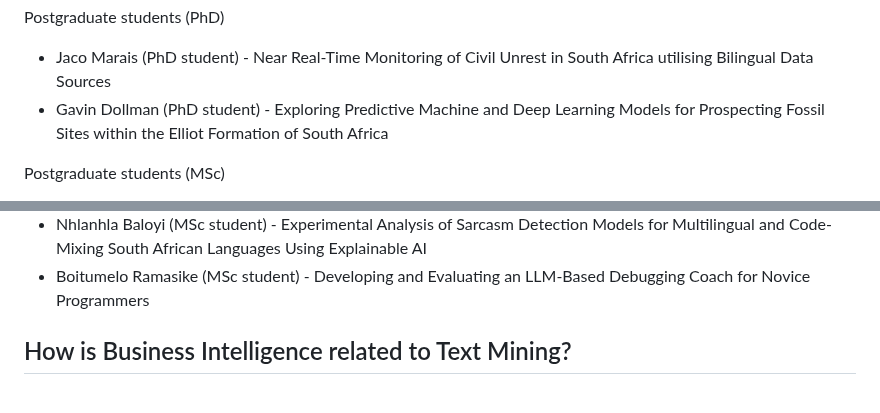
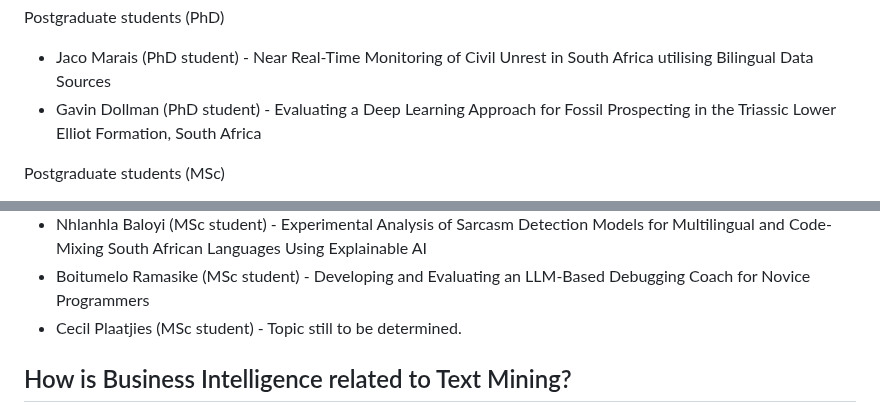
Before and after one commit to eduankotze/BITM, a Markdown page: README.md, 2 parts joined by grey strips. GitHub-like rendering.

```diff
--- a/README.md
+++ b/README.md
@@ -28,7 +28,7 @@ Postdoctoral students
 
 Postgraduate students (PhD)
 * Jaco Marais (PhD student) - Near Real-Time Monitoring of Civil Unrest in South Africa utilising Bilingual Data Sources
-* Gavin Dollman (PhD student) - Exploring Predictive Machine and Deep Learning Models for Prospecting Fossil Sites within the Elliot Formation of South Africa
+* Gavin Dollman (PhD student) - Evaluating a Deep Learning Approach for Fossil Prospecting in the Triassic Lower Elliot Formation, South Africa
 
 Postgraduate students (MSc)
 * Fezile Mfengwana (MSc student) - Neural Machine Translation for Low-Resourced South African Language isiXhosa to English: Using Transformer-based Large Language Models
@@ -38,6 +38,7 @@ Postgraduate students (MSc)
 * Teboho Motsamai (MSc student) - Evaluating Prompt Designs for Large Language Model Output Quality in Retrieval-Augmented Pipelines using LangChain
 * Nhlanhla Baloyi (MSc student) - Experimental Analysis of Sarcasm Detection Models for Multilingual and Code-Mixing South African Languages Using Explainable AI
 * Boitumelo Ramasike (MSc student) - Developing and Evaluating an LLM-Based Debugging Coach for Novice Programmers
+* Cecil Plaatjies (MSc student) - Topic still to be determined.
 
 ## How is Business Intelligence related to Text Mining?
 Business intelligence (BI) and text mining are two distinct but interconnected fields that can complement each other in various ways. Let's explore their relationship with some examples:
```
